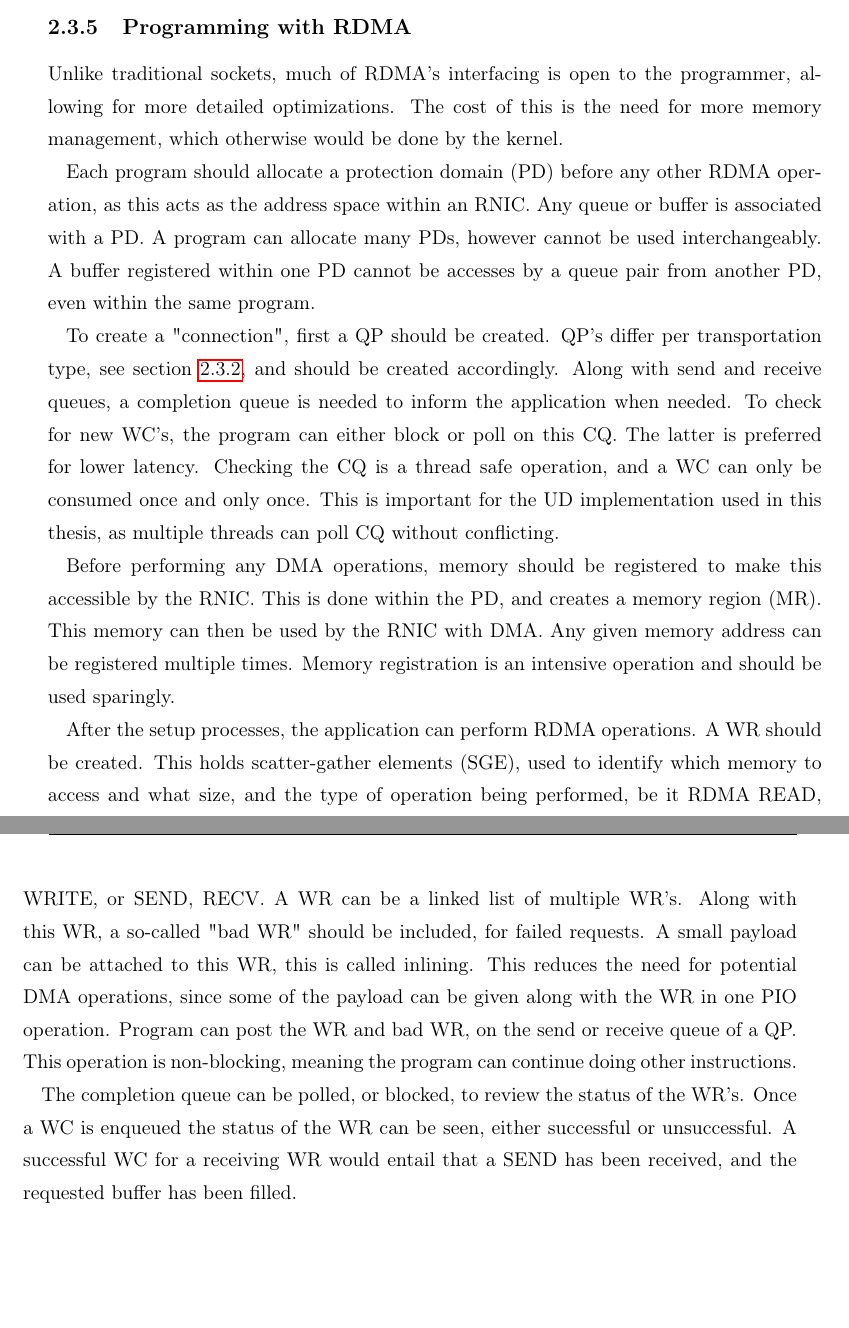
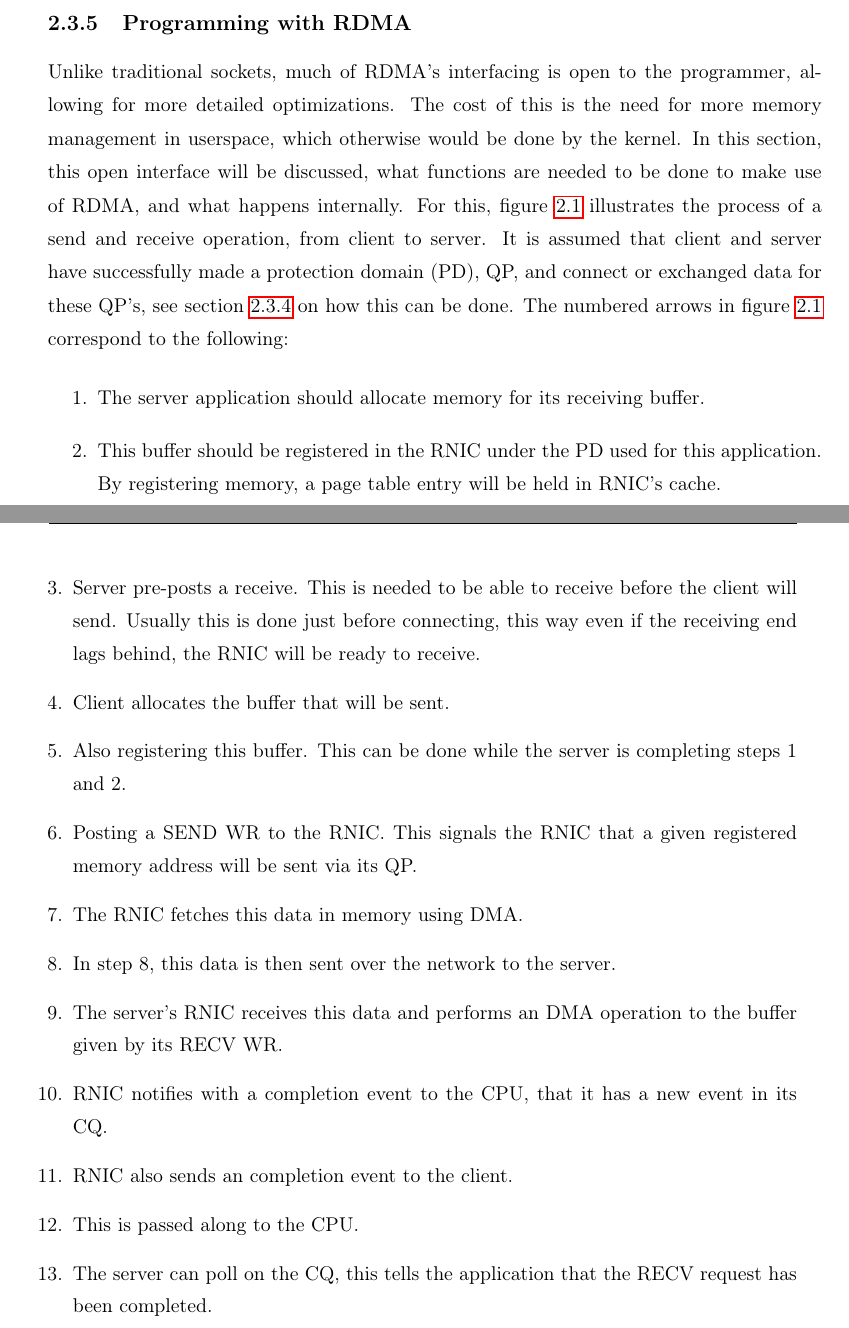
Before and after one commit to jtro0/RDMA-KV-store, a LaTeX thesis (write_up/thesis.tex, which reads write_up/2_background/background.tex): two parts of pages 17 and 18 of 40, joined at a grey line, cut so that both start at the same text, the shorter picture padded with empty space. Compiled offline with pdfLaTeX.

Commit message:
Mostly done

```diff
--- a/write_up/2_background/background.tex
+++ b/write_up/2_background/background.tex
@@ -143,44 +149,33 @@ This is a QP which is always available when using RNIC, and can be used to commu
+    \label{fig:send_recv_drawing}
+\end{figure}
+
 Unlike traditional sockets, much of RDMA's interfacing is open to the programmer, allowing for more detailed optimizations.
-The cost of this is the need for more memory management, which otherwise would be done by the kernel.
+The cost of this is the need for more memory management in userspace, which otherwise would be done by the kernel.
+In this section, this open interface will be discussed, what functions are needed to be done to make use of RDMA, and what happens internally.
+For this, figure \ref{fig:send_recv_drawing} illustrates the process of a send and receive operation, from client to server.
+It is assumed that client and server have successfully made a protection domain (PD), QP, and connect or exchanged data for these QP's, see section \ref{subsec:connecting-qp's} on how this can be done.
+The numbered arrows in figure \ref{fig:send_recv_drawing} correspond to the following:
 
-Each program should allocate a protection domain (PD) before any other RDMA operation, as this acts as the address space within an RNIC.
-Any queue or buffer is associated with a PD.
-A program can allocate many PDs, however cannot be used interchangeably.
-A buffer registered within one PD cannot be accesses by a queue pair from another PD, even within the same program.
-
-To create a "connection", first a QP should be created.
-QP's differ per transportation type, see section \ref{subsec:transportation-types}, and should be created accordingly.
-Along with send and receive queues, a completion queue is needed to inform the application when needed.
-To check for new WC's, the program can either block or poll on this CQ.
-The latter is preferred for lower latency.
-Checking the CQ is a thread safe operation, and a WC can only be consumed once and only once.
-This is important for the UD implementation used in this thesis, as multiple threads can poll CQ without conflicting.
-
-Before performing any DMA operations, memory should be registered to make this accessible by the RNIC.
-This is done within the PD, and creates a memory region (MR).
-This memory can then be used by the RNIC with DMA.
-Any given memory address can be registered multiple times.
-Memory registration is an intensive operation and should be used sparingly.
-
-After the setup processes, the application can perform RDMA operations.
-A WR should be created.
-This holds scatter-gather elements (SGE), used to identify which memory to access and what size, and the type of operation being performed, be it RDMA READ, WRITE, or SEND, RECV.
-A WR can be a linked list of multiple WR's.
-Along with this WR, a so-called "bad WR" should be included, for failed requests.
-A small payload can be attached to this WR, this is called inlining.
-This reduces the need for potential DMA operations, since some of the payload can be given along with the WR in one PIO operation.
-Program can post the WR and bad WR, on the send or receive queue of a QP.
-This operation is non-blocking, meaning the program can continue doing other instructions.
-
-The completion queue can be polled, or blocked, to review the status of the WR's.
-Once a WC is enqueued the status of the WR can be seen, either successful or unsuccessful.
-A successful WC for a receiving WR would entail that a SEND has been received, and the requested buffer has been filled.
-
-
-
-
-
-
+\begin{enumerate}
+    \item The server application should allocate memory for its receiving buffer.
+    \item This buffer should be registered in the RNIC under the PD used for this application.
+    By registering memory, a page table entry will be held in RNIC's cache.
+    \item Server pre-posts a receive.
+    This is needed to be able to receive before the client will send.
+    Usually this is done just before connecting, this way even if the receiving end lags behind, the RNIC will be ready to receive.
+    \item Client allocates the buffer that will be sent.
+    \item Also registering this buffer.
+    This can be done while the server is completing steps 1 and 2.
+    \item Posting a SEND WR to the RNIC.
+    This signals the RNIC that a given registered memory address will be sent via its QP.
+    \item The RNIC fetches this data in memory using DMA.
+    \item In step 8, this data is then sent over the network to the server.
+    \item The server's RNIC receives this data and performs an DMA operation to the buffer given by its RECV WR.
+    \item RNIC notifies with a completion event to the CPU, that it has a new event in its CQ.
+    \item RNIC also sends an completion event to the client.
+    \item This is passed along to the CPU.
+    \item The server can poll on the CQ, this tells the application that the RECV request has been completed.
+\end{enumerate}
 
 
 % ---------------------------------------------------------------------------
```
Also changed, not shown: write_up/0_frontmatter/abstract.tex (+1 -1 lines), write_up/1_introduction/introduction.tex (+1 -1 lines), write_up/3_design/design.tex (+12 -13 lines), write_up/5_evaluation/evaluation.tex (+37 -12 lines), write_up/thesis.tex (+1 -1 lines), write_up/2_background/background.tex (22 more changed lines), 2 other files.
